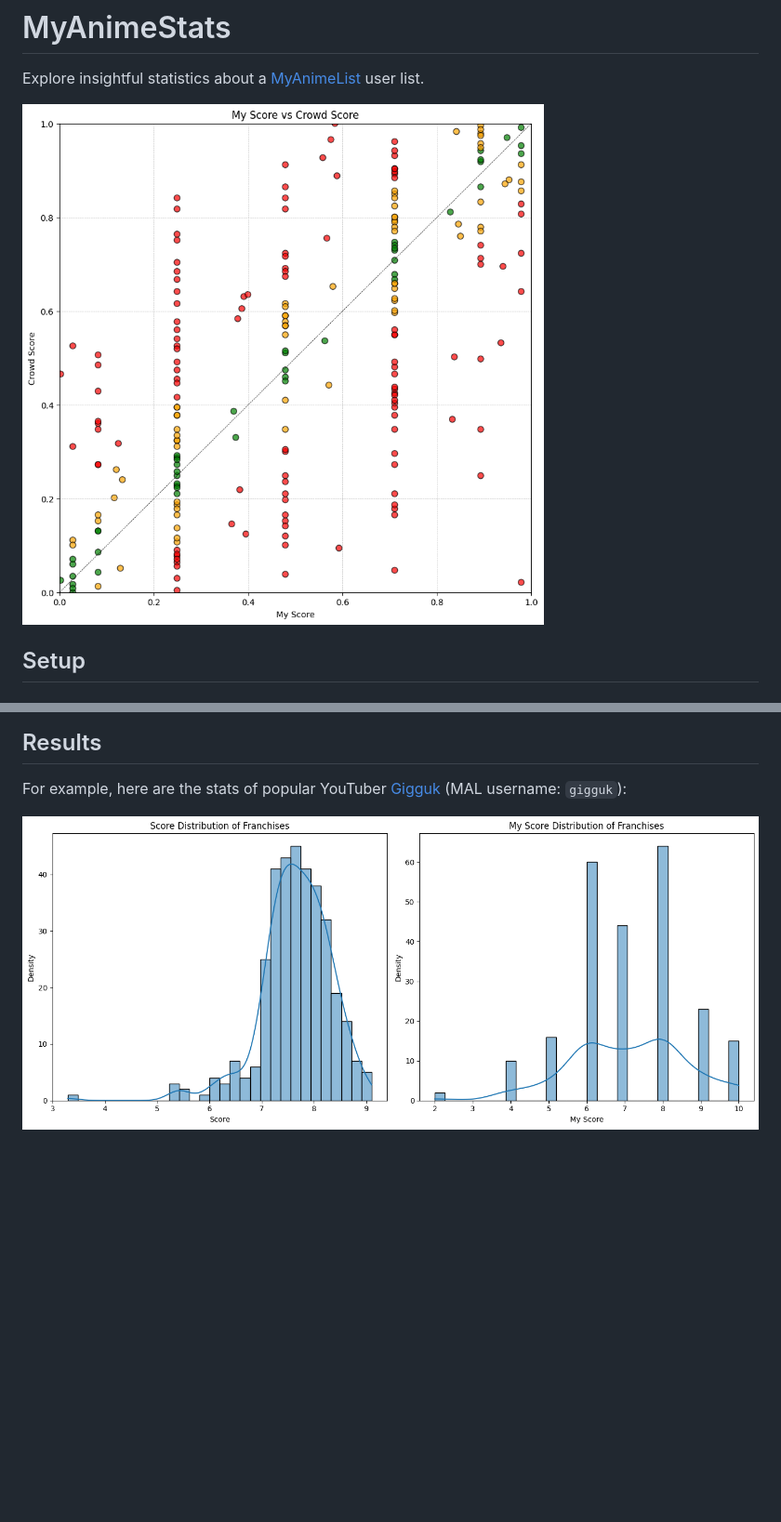
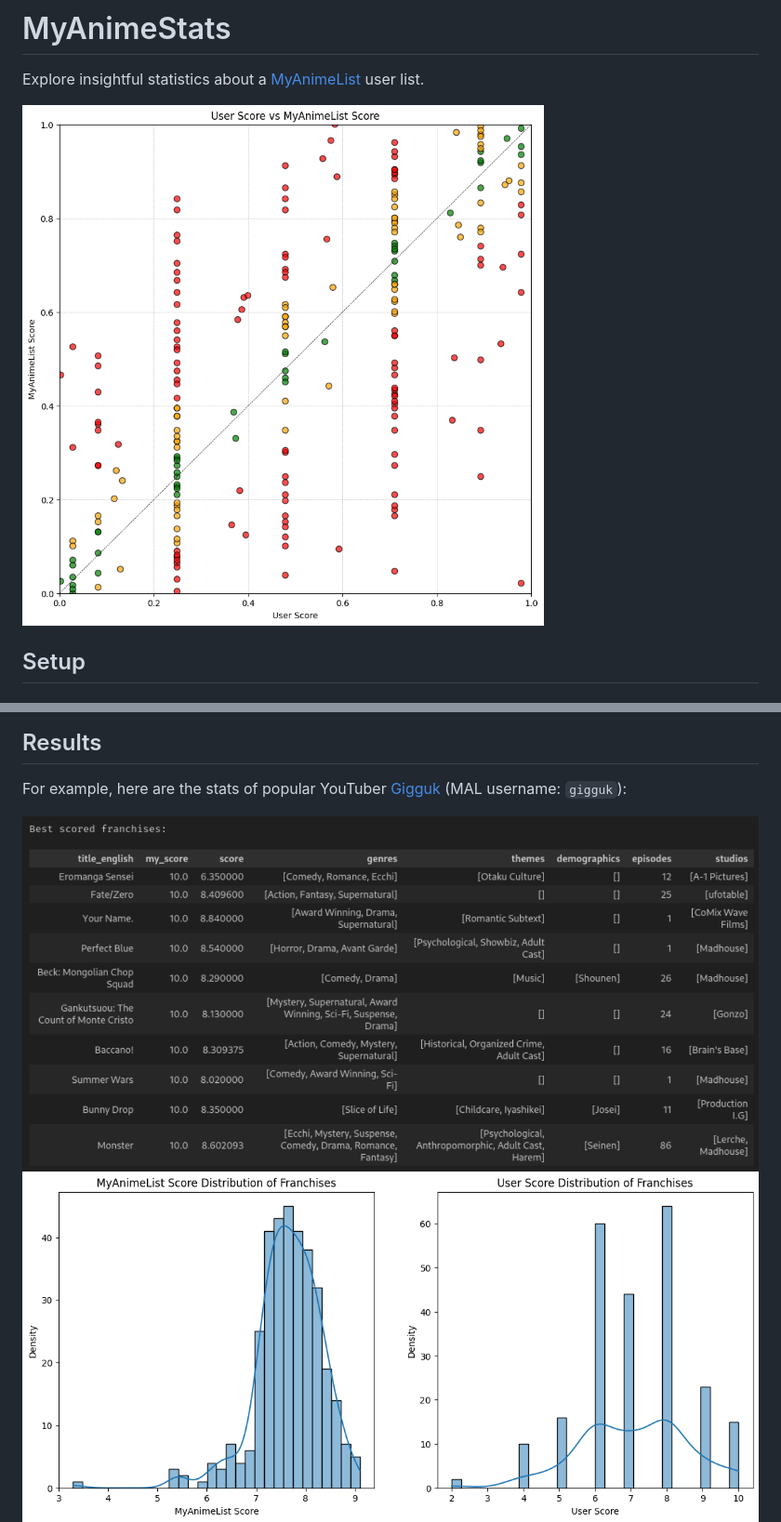
Before and after one commit to titouan-lacombe/MyAnimeStats, a Markdown page: README.md, 2 parts joined by grey strips. Shown: that part at 93% size. Drawn GitHub-style; pictures changed too: images/gigguk_best.png (added), images/gigguk_opinion.png, images/gigguk_score.png; blank space fills up the shorter version.

Commit message:
up to date images

```diff
--- a/README.md
+++ b/README.md
@@ -80,6 +80,7 @@ Now, you can run all the cells in the notebook and view the results.
 
 For example, here are the stats of popular YouTuber [Gigguk](https://www.youtube.com/user/gigguk) (MAL username: `gigguk`):
 
+<img alt="gigguk_best" src="./images/gigguk_best.png">
 <img alt="gigguk_score" src="./images/gigguk_score.png">
 <img alt="gigguk_year_score" src="./images/gigguk_year_score.png">
 <img alt="gigguk_genres" src="./images/gigguk_genres.png">
```
Also changed, not shown: images/gigguk_genres.png, images/gigguk_studios.png, images/gigguk_unpopular.png.
